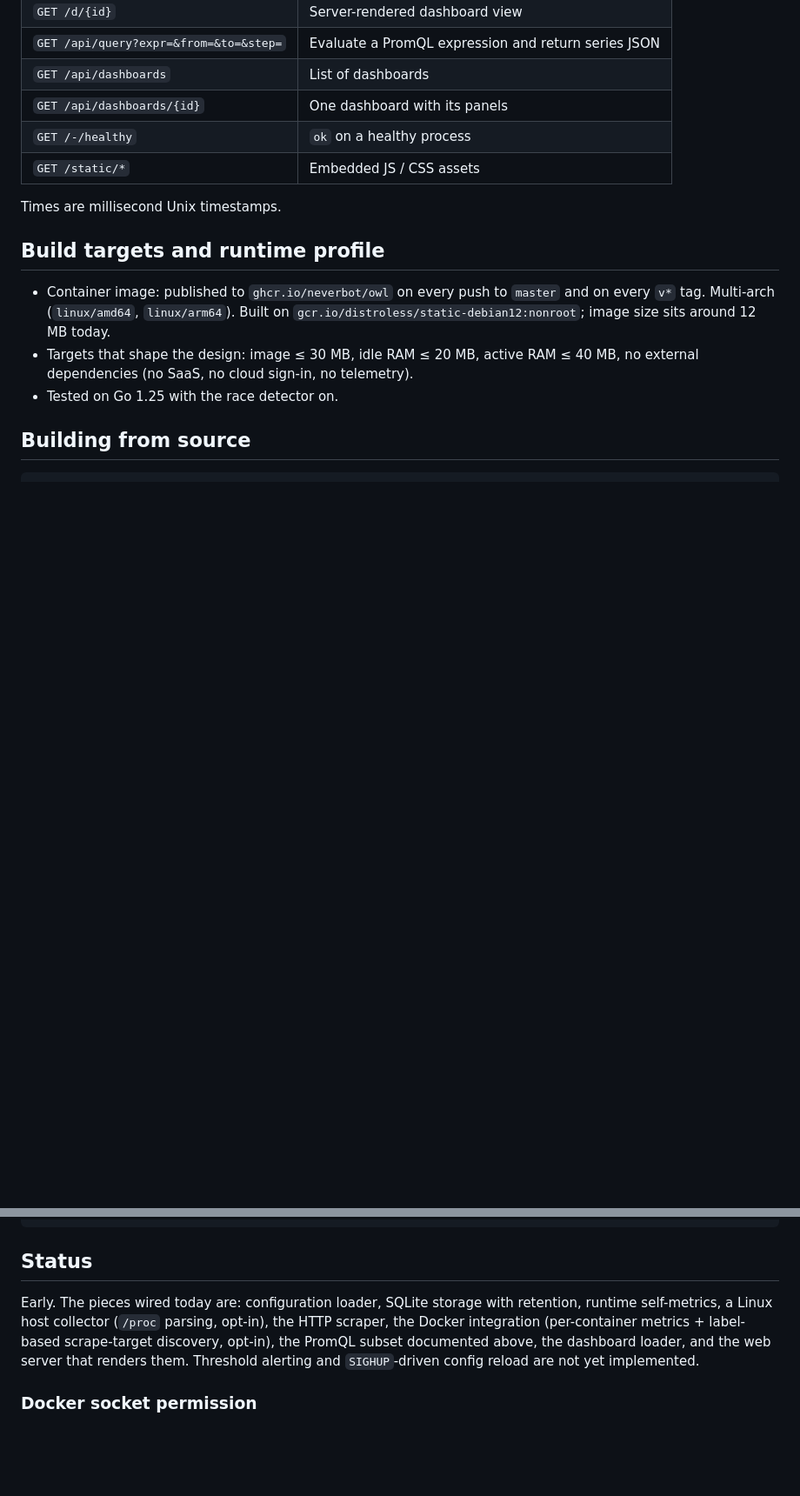
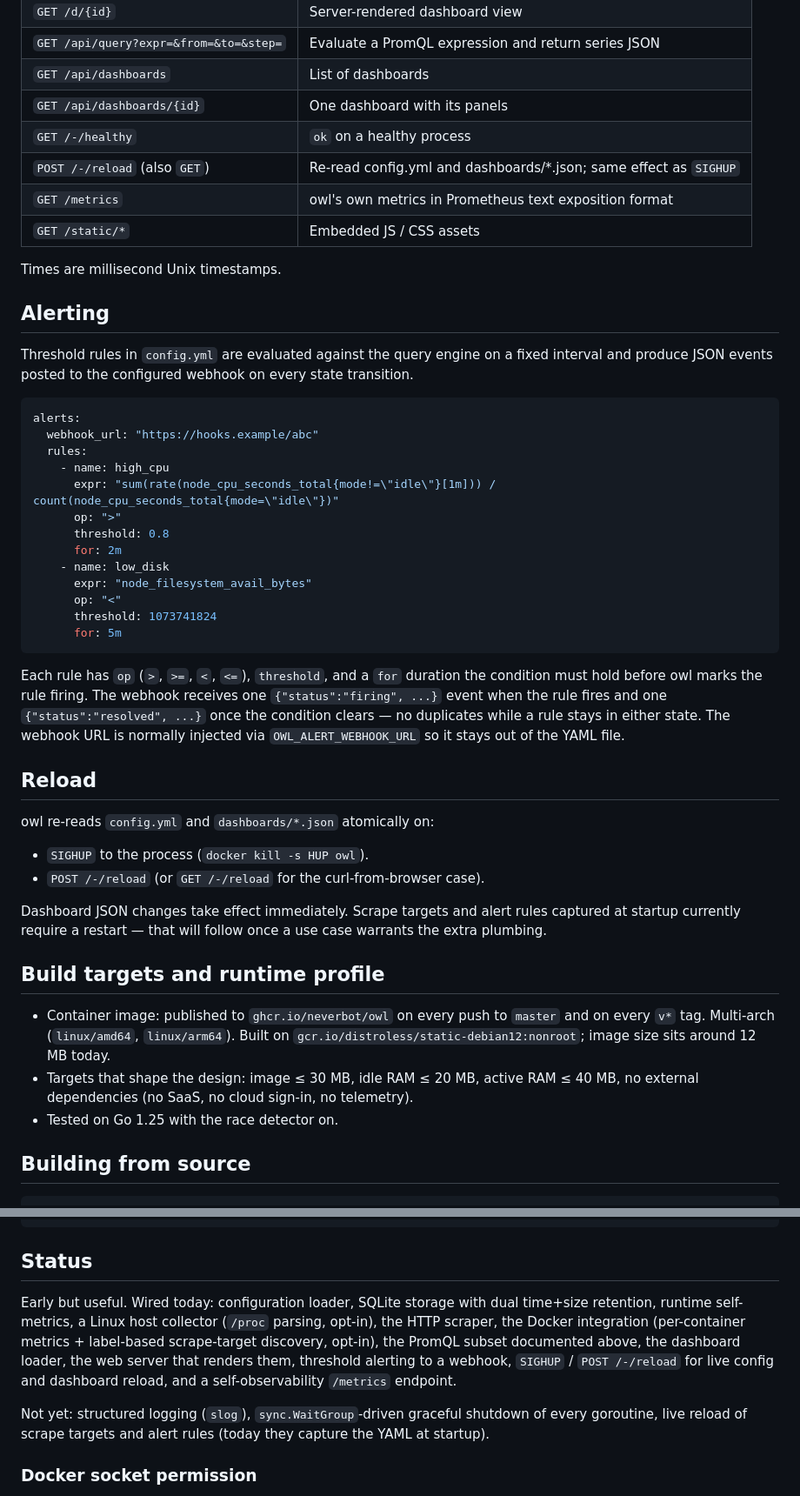
Before and after one commit to neverbot/owl, a Markdown page: readme.md, 2 parts joined by grey strips. Shown at 87% size. Rendered like a GitHub page; blank space fills up the shorter version.

Commit message:
docs: document alerter, reload endpoints, and /metrics in the readme

````diff
--- a/readme.md
+++ b/readme.md
@@ -248,9 +248,53 @@ down.
 | `GET /api/dashboards` | List of dashboards |
 | `GET /api/dashboards/{id}` | One dashboard with its panels |
 | `GET /-/healthy` | `ok` on a healthy process |
+| `POST /-/reload` (also `GET`) | Re-read config.yml and dashboards/*.json; same effect as `SIGHUP` |
+| `GET /metrics` | owl's own metrics in Prometheus text exposition format |
 | `GET /static/*` | Embedded JS / CSS assets |
 
 Times are millisecond Unix timestamps.
+
+## Alerting
+
+Threshold rules in `config.yml` are evaluated against the query
+engine on a fixed interval and produce JSON events posted to the
+configured webhook on every state transition.
+
+```yaml
+alerts:
+  webhook_url: "https://hooks.example/abc"
+  rules:
+    - name: high_cpu
+      expr: "sum(rate(node_cpu_seconds_total{mode!=\"idle\"}[1m])) / count(node_cpu_seconds_total{mode=\"idle\"})"
+      op: ">"
+      threshold: 0.8
+      for: 2m
+    - name: low_disk
+      expr: "node_filesystem_avail_bytes"
+      op: "<"
+      threshold: 1073741824
+      for: 5m
+```
+
+Each rule has `op` (`>`, `>=`, `<`, `<=`), `threshold`, and a `for`
+duration the condition must hold before owl marks the rule firing.
+The webhook receives one `{"status":"firing", ...}` event when the
+rule fires and one `{"status":"resolved", ...}` once the condition
+clears — no duplicates while a rule stays in either state. The
+webhook URL is normally injected via `OWL_ALERT_WEBHOOK_URL` so it
+stays out of the YAML file.
+
+## Reload
+
+owl re-reads `config.yml` and `dashboards/*.json` atomically on:
+
+- `SIGHUP` to the process (`docker kill -s HUP owl`).
+- `POST /-/reload` (or `GET /-/reload` for the curl-from-browser
+  case).
+
+Dashboard JSON changes take effect immediately. Scrape targets and
+alert rules captured at startup currently require a restart — that
+will follow once a use case warrants the extra plumbing.
 
 ## Build targets and runtime profile
 
@@ -283,13 +327,18 @@ docker run --rm owl:dev --version
 
 ## Status
 
-Early. The pieces wired today are: configuration loader, SQLite
-storage with retention, runtime self-metrics, a Linux host collector
-(`/proc` parsing, opt-in), the HTTP scraper, the Docker integration
-(per-container metrics + label-based scrape-target discovery, opt-in),
-the PromQL subset documented above, the dashboard loader, and the web
-server that renders them. Threshold alerting and `SIGHUP`-driven
-config reload are not yet implemented.
+Early but useful. Wired today: configuration loader, SQLite storage
+with dual time+size retention, runtime self-metrics, a Linux host
+collector (`/proc` parsing, opt-in), the HTTP scraper, the Docker
+integration (per-container metrics + label-based scrape-target
+discovery, opt-in), the PromQL subset documented above, the dashboard
+loader, the web server that renders them, threshold alerting to a
+webhook, `SIGHUP` / `POST /-/reload` for live config and dashboard
+reload, and a self-observability `/metrics` endpoint.
+
+Not yet: structured logging (`slog`), `sync.WaitGroup`-driven graceful
+shutdown of every goroutine, live reload of scrape targets and alert
+rules (today they capture the YAML at startup).
 
 ### Docker socket permission
 
````
